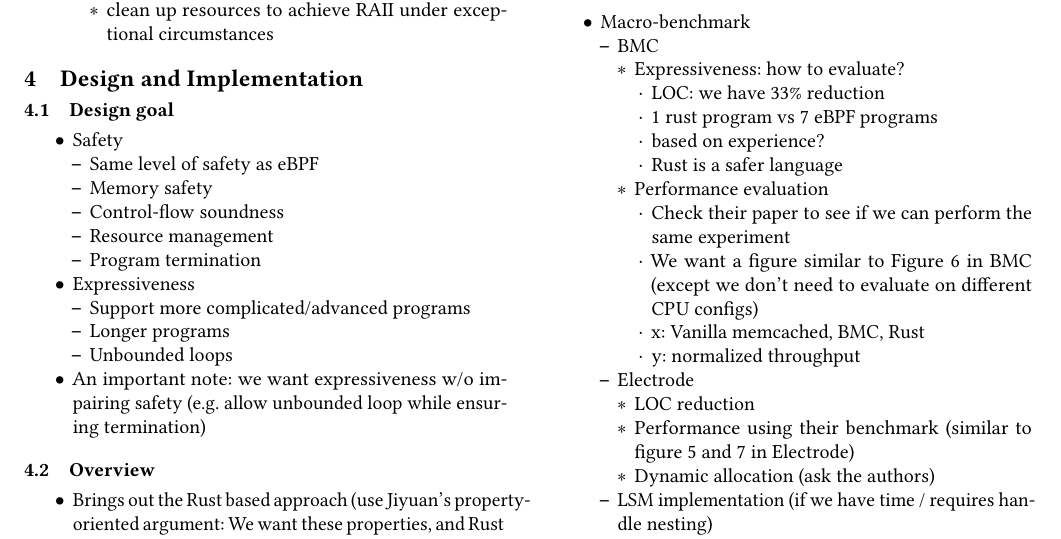
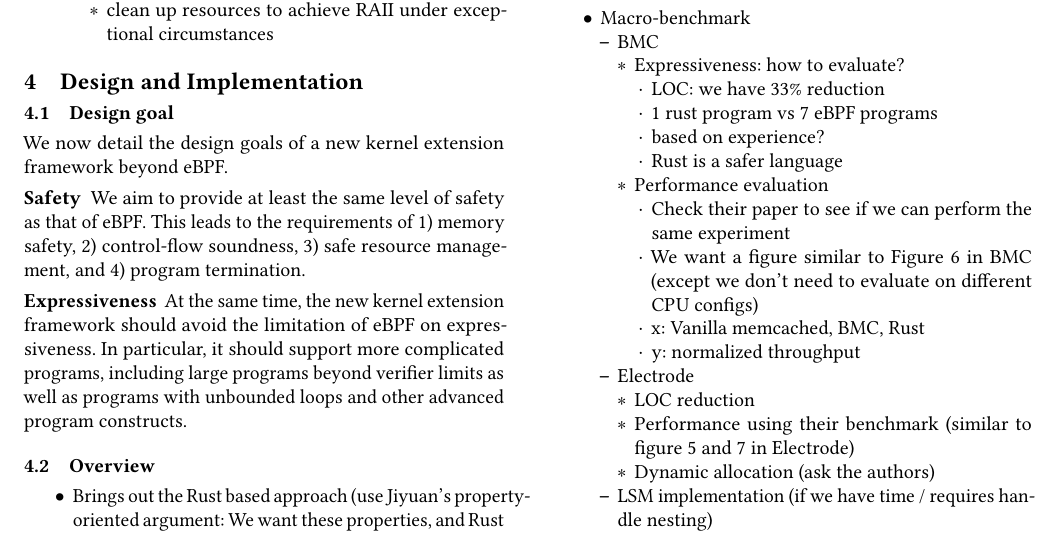
Before and after one commit to upgautamvt/publish-paper, a LaTeX paper (paper.tex, which reads impl.tex): part of page 2 of 3, cut so that both start at the same text. Compiled offline with pdfLaTeX.

Commit message:
4.1
Signed-off-by: Jinghao Jia <jinghao7@illinois.edu>

```diff
--- a/impl.tex
+++ b/impl.tex
@@ -1,24 +1,38 @@
 \section{Design and Implementation}
 
 \subsection{Design goal}
-\begin{itemize}
-    \item Safety
-        \begin{itemize}
-            \item Same level of safety as eBPF
-            \item Memory safety
-            \item Control-flow soundness
-            \item Resource management
-            \item Program termination
-        \end{itemize}
-    \item Expressiveness
-        \begin{itemize}
-            \item Support more complicated/advanced programs
-            \item Longer programs
-            \item Unbounded loops
-        \end{itemize}
-    \item An important note: we want expressiveness w/o impairing safety (e.g.
-        allow unbounded loop while ensuring termination)
-\end{itemize}
+
+%\begin{itemize}
+%     \item Safety
+%         \begin{itemize}
+%             \item Same level of safety as eBPF
+%             \item Memory safety
+%             \item Control-flow soundness
+%             \item Resource management
+%             \item Program termination
+%         \end{itemize}
+%     \item Expressiveness
+%         \begin{itemize}
+%             \item Support more complicated/advanced programs
+%             \item Longer programs
+%             \item Unbounded loops
+%         \end{itemize}
+%     \item An important note: we want expressiveness w/o impairing safety (e.g.
+%         allow unbounded loop while ensuring termination)
+% \end{itemize}
+
+We now detail the design goals of a new kernel extension framework beyond eBPF.
+
+\para{Safety} We aim to provide at least the same level of safety as that of
+  eBPF.
+This leads to the requirements of 1) memory safety, 2) control-flow soundness,
+3) safe resource management, and 4) program termination.
+
+\para{Expressiveness} At the same time, the new kernel extension framework
+  should avoid the limitation of eBPF on expressiveness.
+In particular, it should support more complicated programs, including large
+  programs beyond verifier limits as well as programs with unbounded loops
+  and other advanced program constructs.
 
 \subsection{Overview}
 \begin{itemize}
```
